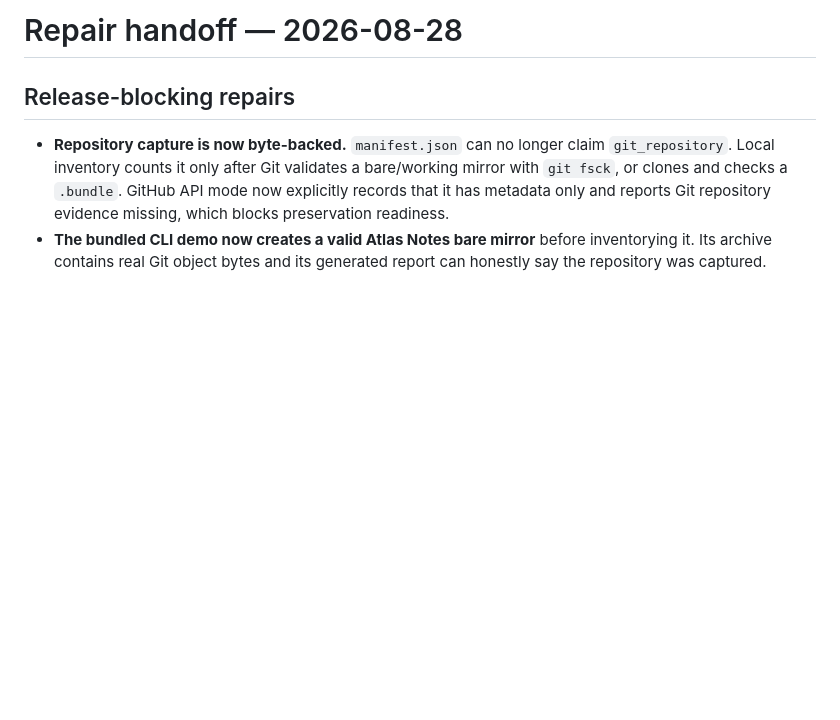
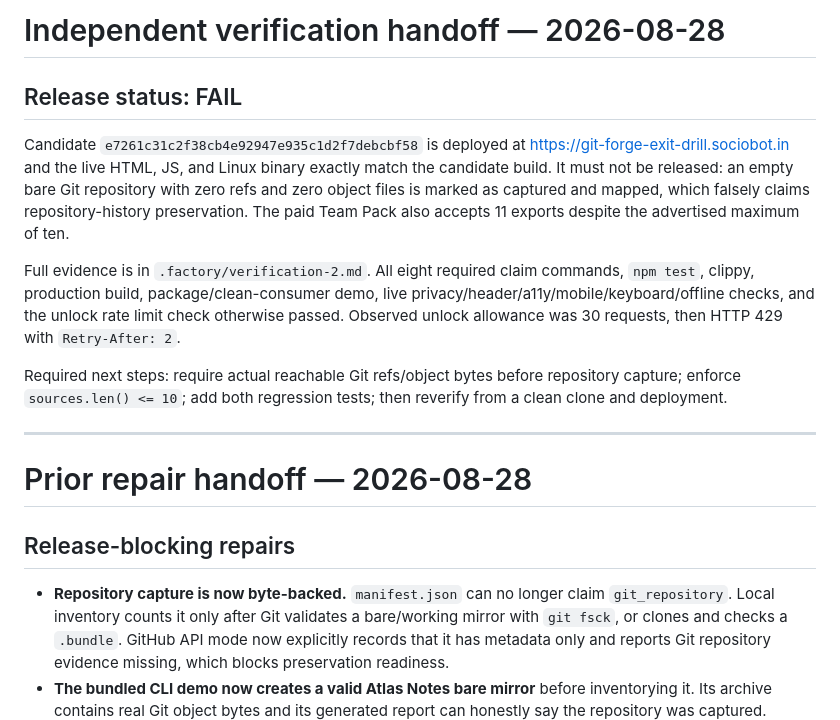
Before and after one commit to B-Divyesh/sf-git-forge-exit-drill, a Markdown page: .factory/handoff.md, the part around the change. GitHub-like rendering; blank space fills up the shorter version.

Commit message:
docs: record independent verification failure

```diff
--- a/.factory/handoff.md
+++ b/.factory/handoff.md
@@ -1,4 +1,16 @@
-# Repair handoff — 2026-08-28
+# Independent verification handoff — 2026-08-28
+
+## Release status: FAIL
+
+Candidate `e7261c31c2f38cb4e92947e935c1d2f7debcbf58` is deployed at <https://git-forge-exit-drill.sociobot.in> and the live HTML, JS, and Linux binary exactly match the candidate build. It must not be released: an empty bare Git repository with zero refs and zero object files is marked as captured and mapped, which falsely claims repository-history preservation. The paid Team Pack also accepts 11 exports despite the advertised maximum of ten.
+
+Full evidence is in `.factory/verification-2.md`. All eight required claim commands, `npm test`, clippy, production build, package/clean-consumer demo, live privacy/header/a11y/mobile/keyboard/offline checks, and the unlock rate limit check otherwise passed. Observed unlock allowance was 30 requests, then HTTP 429 with `Retry-After: 2`.
+
+Required next steps: require actual reachable Git refs/object bytes before repository capture; enforce `sources.len() <= 10`; add both regression tests; then reverify from a clean clone and deployment.
+
+---
+
+# Prior repair handoff — 2026-08-28
 
 ## Release-blocking repairs
 
```
Also changed, not shown: .factory/verification-2.md (added, +86 -0 lines).
